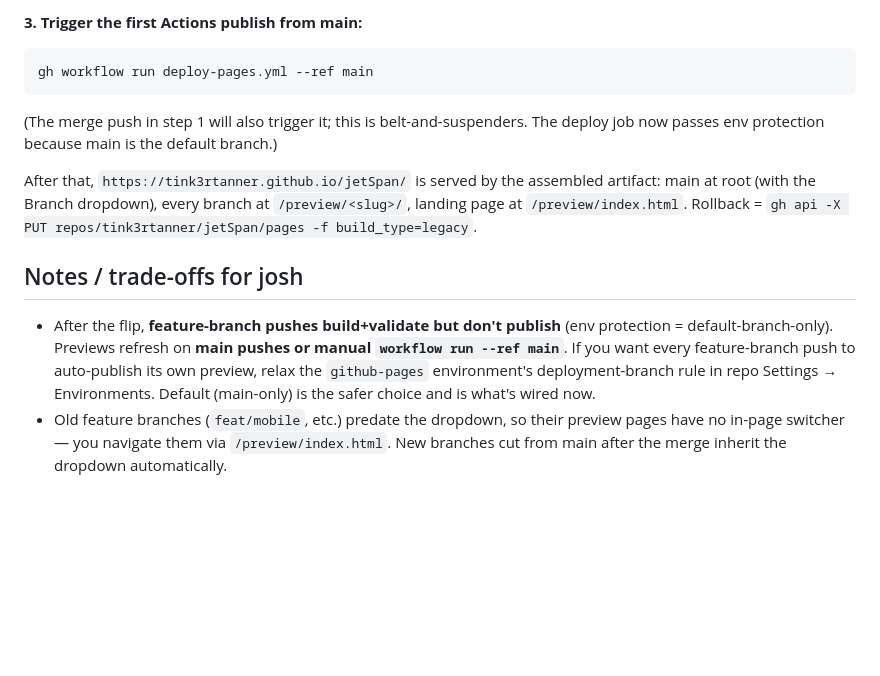
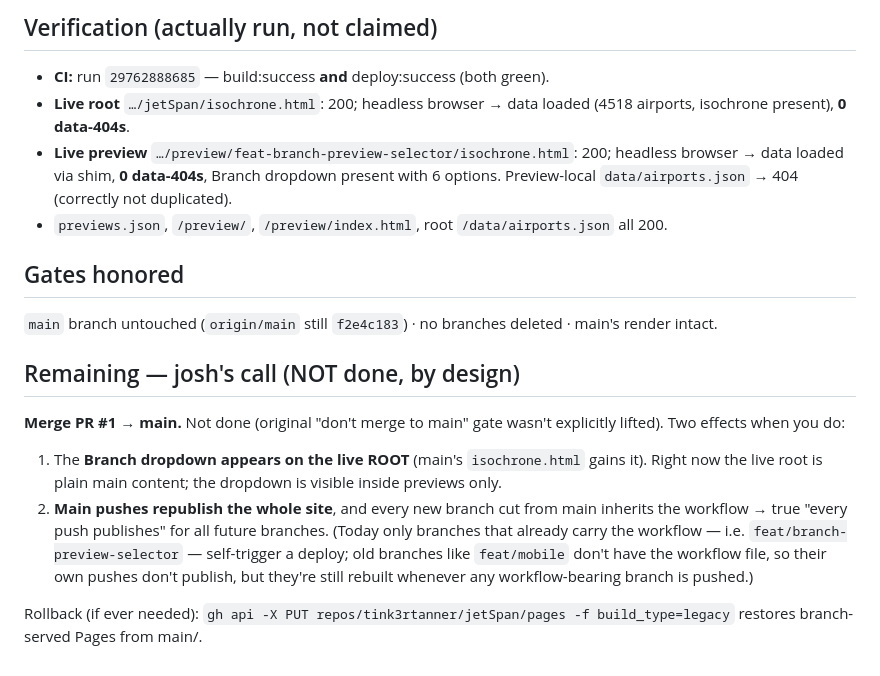
Before and after one commit to tink3rtanner/jetSpan, a Markdown page: PREVIEW-SELECTOR-STATUS.md, the part around one of its changes. Rendered like a GitHub page; blank space fills up the shorter version.

````diff
--- a/PREVIEW-SELECTOR-STATUS.md
+++ b/PREVIEW-SELECTOR-STATUS.md
@@ -65,22 +52,21 @@ gh api -X PUT repos/tink3rtanner/jetSpan/pages -f build_type=workflow
 ```
 
-**3. Trigger the first Actions publish from main:**
-```bash
-gh workflow run deploy-pages.yml --ref main
-```
-(The merge push in step 1 will also trigger it; this is belt-and-suspenders. The deploy job now
-passes env protection because main is the default branch.)
+## Verification (actually run, not claimed)
+- **CI:** run `29762888685` — build:success **and** deploy:success (both green).
+- **Live root** `…/jetSpan/isochrone.html`: 200; headless browser → data loaded (4518 airports, isochrone present), **0 data-404s**.
+- **Live preview** `…/preview/feat-branch-preview-selector/isochrone.html`: 200; headless browser → data loaded via shim, **0 data-404s**, Branch dropdown present with 6 options. Preview-local `data/airports.json` → 404 (correctly not duplicated).
+- `previews.json`, `/preview/`, `/preview/index.html`, root `/data/airports.json` all 200.
 
-After that, `https://tink3rtanner.github.io/jetSpan/` is served by the assembled artifact:
-main at root (with the Branch dropdown), every branch at `/preview/<slug>/`, landing page at
-`/preview/index.html`. Rollback = `gh api -X PUT repos/tink3rtanner/jetSpan/pages -f build_type=legacy`.
+## Gates honored
+`main` branch untouched (`origin/main` still `f2e4c183`) · no branches deleted · main's render intact.
 
-## Notes / trade-offs for josh
-- After the flip, **feature-branch pushes build+validate but don't publish** (env protection =
-  default-branch-only). Previews refresh on **main pushes or manual `workflow run --ref main`**.
-  If you want every feature-branch push to auto-publish its own preview, relax the `github-pages`
-  environment's deployment-branch rule in repo Settings → Environments. Default (main-only) is
-  the safer choice and is what's wired now.
-- Old feature branches (`feat/mobile`, etc.) predate the dropdown, so their preview pages have no
-  in-page switcher — you navigate them via `/preview/index.html`. New branches cut from main
-  after the merge inherit the dropdown automatically.
+## Remaining — josh's call (NOT done, by design)
+**Merge PR #1 → main.** Not done (original "don't merge to main" gate wasn't explicitly lifted).
+Two effects when you do:
+1. The **Branch dropdown appears on the live ROOT** (main's `isochrone.html` gains it). Right now
+   the live root is plain main content; the dropdown is visible inside previews only.
+2. **Main pushes republish the whole site**, and every new branch cut from main inherits the
+   workflow → true "every push publishes" for all future branches.
+   (Today only branches that already carry the workflow — i.e. `feat/branch-preview-selector` — self-trigger a deploy; old branches like `feat/mobile` don't have the workflow file, so their own pushes don't publish, but they're still rebuilt whenever any workflow-bearing branch is pushed.)
+
+Rollback (if ever needed): `gh api -X PUT repos/tink3rtanner/jetSpan/pages -f build_type=legacy` restores branch-served Pages from main/.
````
Also changed, not shown: other parts of PREVIEW-SELECTOR-STATUS.md (+40 -53 lines).
